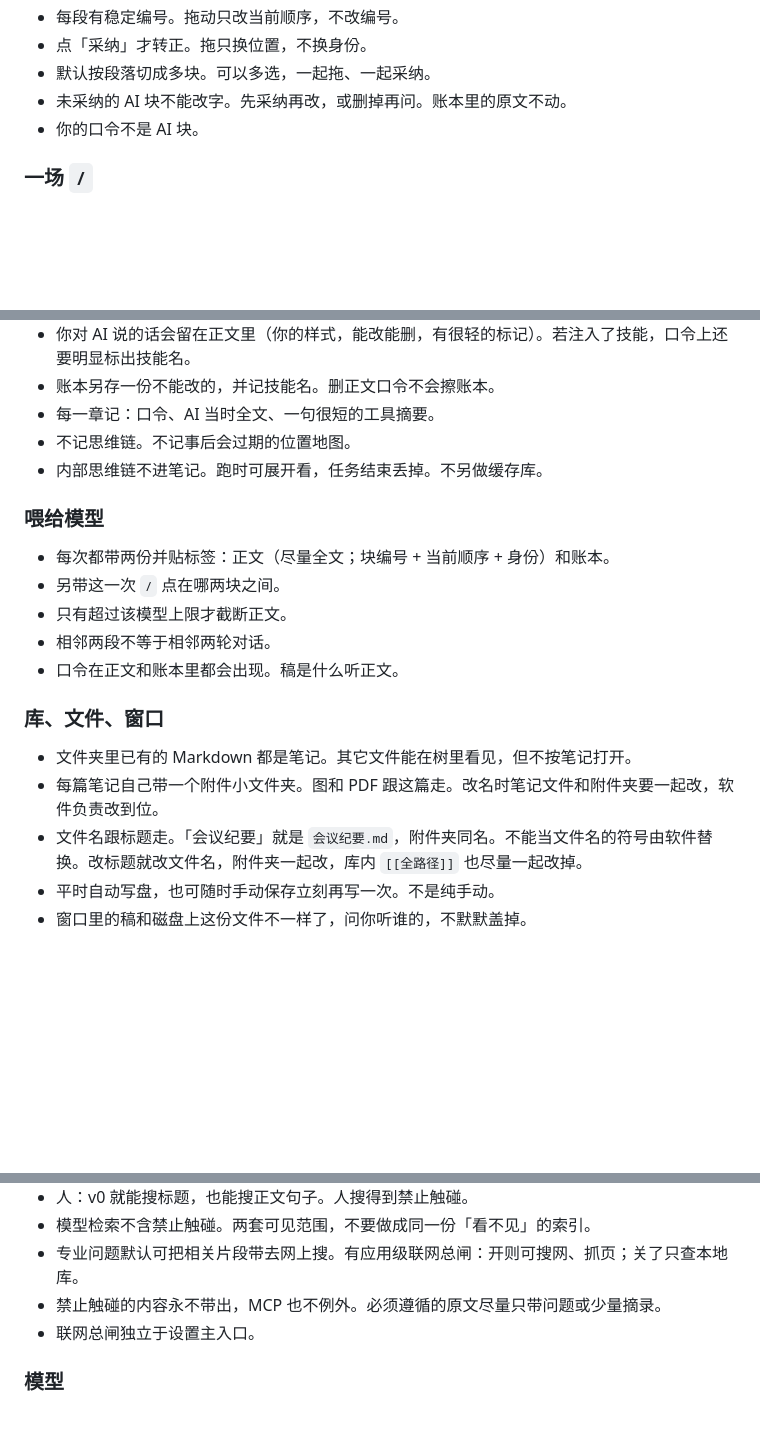
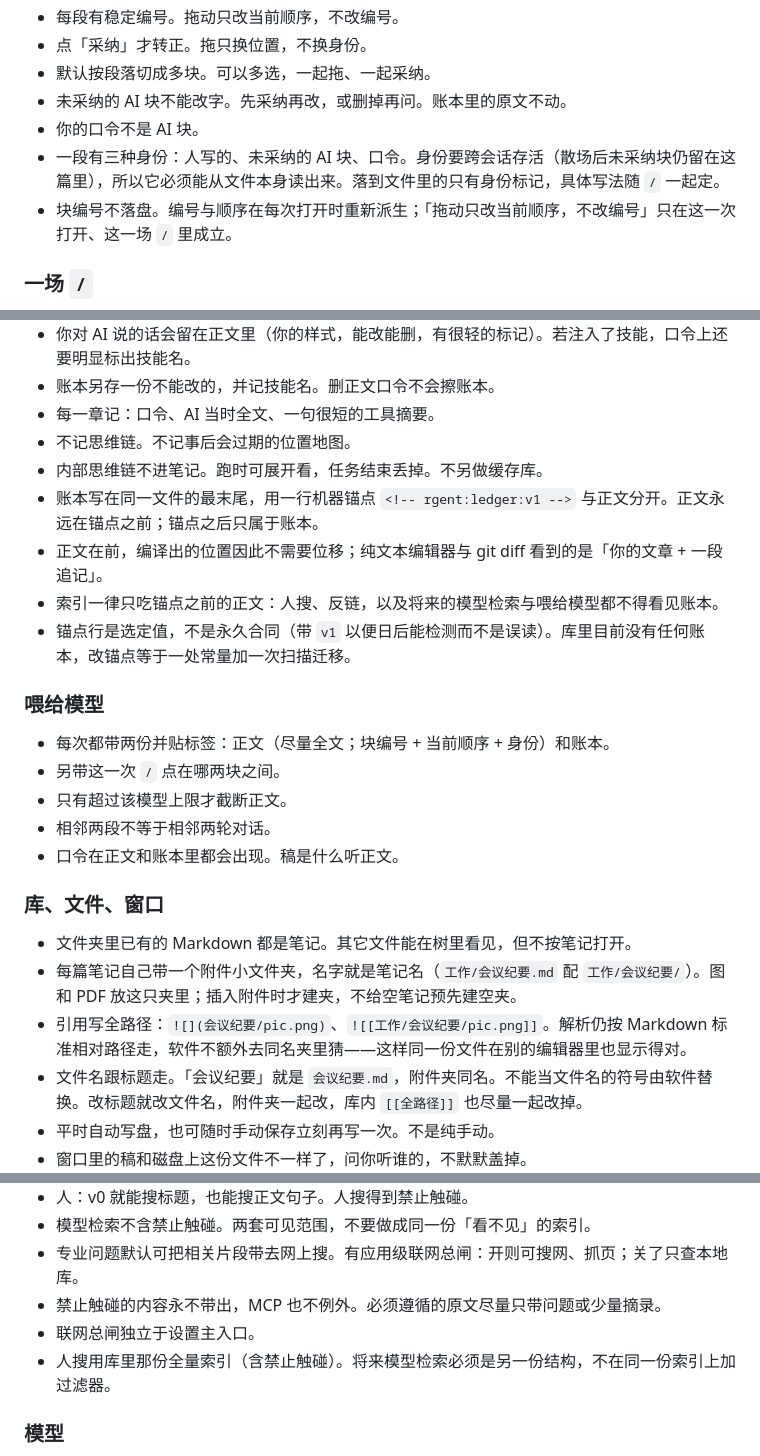
Before and after one commit to skahanium/Rgent, a Markdown page: docs/decisions.md, 3 parts joined by grey strips. GitHub-like rendering; blank space fills up the shorter version.

Commit message:
docs: pin ledger position, block identity, and attachment-folder semantics

```diff
--- a/docs/decisions.md
+++ b/docs/decisions.md
@@ -58,6 +58,8 @@
 - 默认按段落切成多块。可以多选，一起拖、一起采纳。
 - 未采纳的 AI 块不能改字。先采纳再改，或删掉再问。账本里的原文不动。
 - 你的口令不是 AI 块。
+- 一段有三种身份：人写的、未采纳的 AI 块、口令。身份要跨会话存活（散场后未采纳块仍留在这篇里），所以它必须能从文件本身读出来。落到文件里的只有身份标记，具体写法随 `/` 一起定。
+- 块编号不落盘。编号与顺序在每次打开时重新派生；「拖动只改当前顺序，不改编号」只在这一次打开、这一场 `/` 里成立。
 
 ### 一场 `/`
 
@@ -81,6 +83,10 @@
 - 每一章记：口令、AI 当时全文、一句很短的工具摘要。
 - 不记思维链。不记事后会过期的位置地图。
 - 内部思维链不进笔记。跑时可展开看，任务结束丢掉。不另做缓存库。
+- 账本写在同一文件的最末尾，用一行机器锚点 `<!-- rgent:ledger:v1 -->` 与正文分开。正文永远在锚点之前；锚点之后只属于账本。
+- 正文在前，编译出的位置因此不需要位移；纯文本编辑器与 git diff 看到的是「你的文章 + 一段追记」。
+- 索引一律只吃锚点之前的正文：人搜、反链，以及将来的模型检索与喂给模型都不得看见账本。
+- 锚点行是选定值，不是永久合同（带 `v1` 以便日后能检测而不是误读）。库里目前没有任何账本，改锚点等于一处常量加一次扫描迁移。
 
 ### 喂给模型
 
@@ -93,7 +99,8 @@
 ### 库、文件、窗口
 
 - 文件夹里已有的 Markdown 都是笔记。其它文件能在树里看见，但不按笔记打开。
-- 每篇笔记自己带一个附件小文件夹。图和 PDF 跟这篇走。改名时笔记文件和附件夹要一起改，软件负责改到位。
+- 每篇笔记自己带一个附件小文件夹，名字就是笔记名（`工作/会议纪要.md` 配 `工作/会议纪要/`）。图和 PDF 放这只夹里；插入附件时才建夹，不给空笔记预先建空夹。
+- 引用写全路径：`![](会议纪要/pic.png)`、`![[工作/会议纪要/pic.png]]`。解析仍按 Markdown 标准相对路径走，软件不额外去同名夹里猜——这样同一份文件在别的编辑器里也显示得对。
 - 文件名跟标题走。「会议纪要」就是 `会议纪要.md`，附件夹同名。不能当文件名的符号由软件替换。改标题就改文件名，附件夹一起改，库内 `[[全路径]]` 也尽量一起改掉。
 - 平时自动写盘，也可随时手动保存立刻再写一次。不是纯手动。
 - 窗口里的稿和磁盘上这份文件不一样了，问你听谁的，不默默盖掉。
@@ -123,6 +130,7 @@
 - 专业问题默认可把相关片段带去网上搜。有应用级联网总闸：开则可搜网、抓页；关了只查本地库。
 - 禁止触碰的内容永不带出，MCP 也不例外。必须遵循的原文尽量只带问题或少量摘录。
 - 联网总闸独立于设置主入口。
+- 人搜用库里那份全量索引（含禁止触碰）。将来模型检索必须是另一份结构，不在同一份索引上加过滤器。
 
 ### 模型
 
```
Also changed, not shown: docs/architecture.md (+3 -2 lines).
